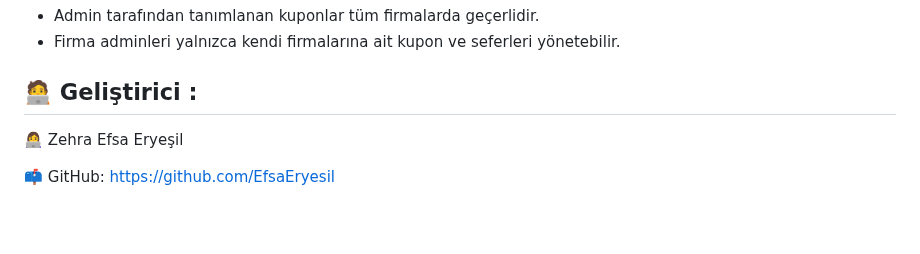
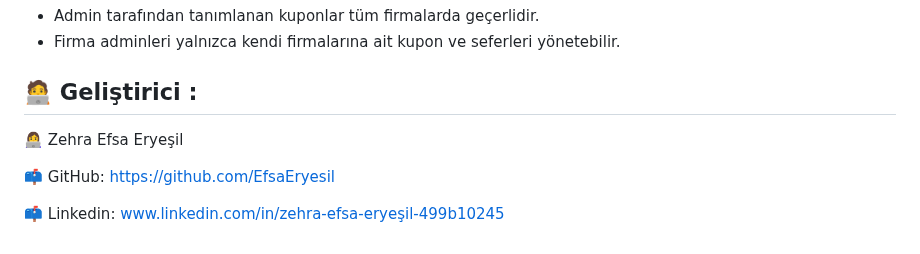
Before and after one commit to EfsaEryesil/bilet-satin-alma, a Markdown page: README.md, the part around the change. GitHub-like rendering; blank space fills up the shorter version.

```diff
--- a/README.md
+++ b/README.md
@@ -88,6 +88,10 @@ http://localhost:8080
 
 ## 🧑‍💻 Geliştirici :
 
+
+
 👩‍💻  Zehra Efsa Eryeşil
 
 📫 GitHub: https://github.com/EfsaEryesil
+
+📫 Linkedin: www.linkedin.com/in/zehra-efsa-eryeşil-499b10245
```
